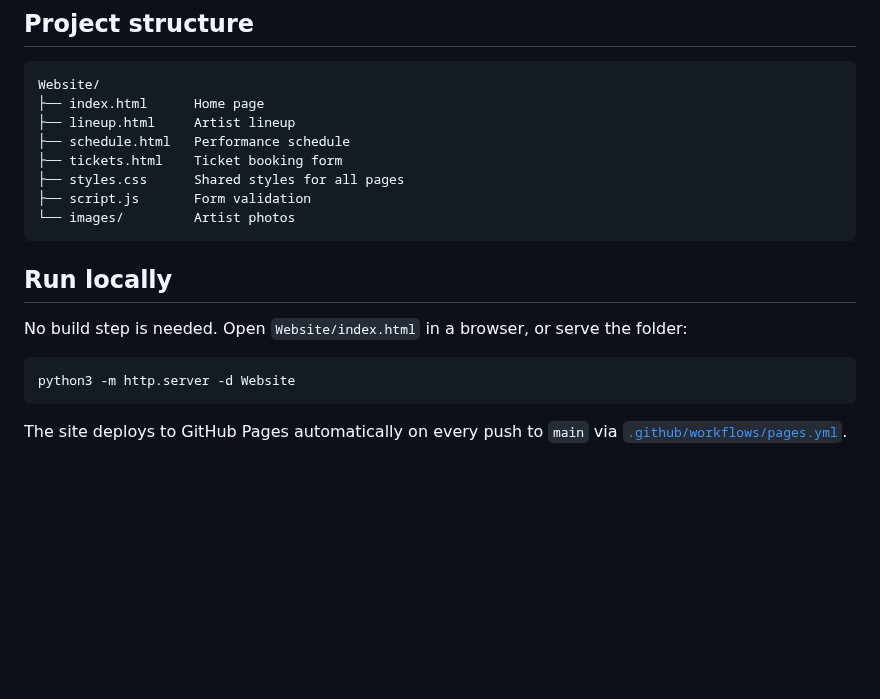
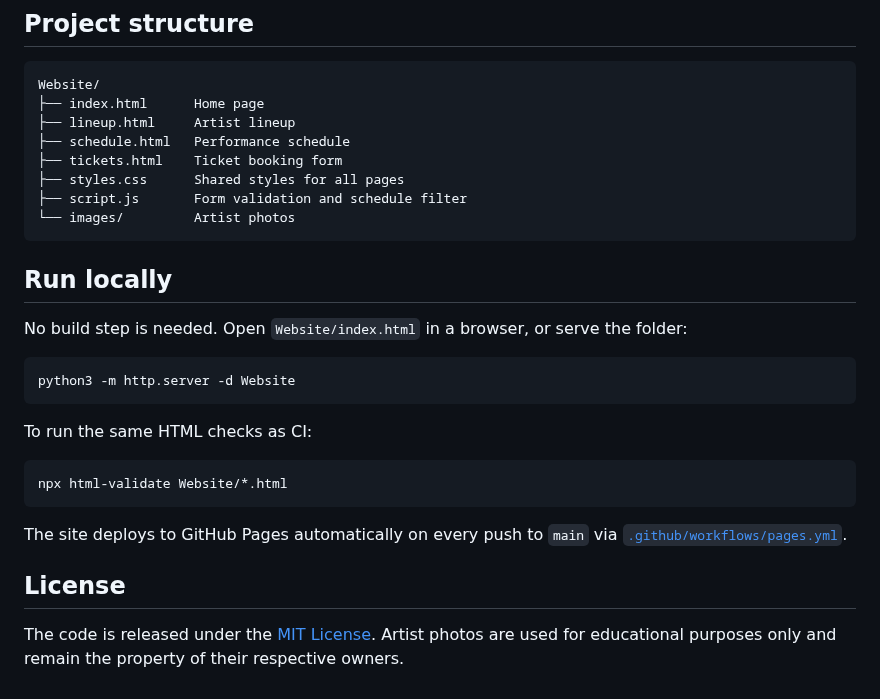
Before and after one commit to h3nry2199/University-Website-Project, a Markdown page: README.md, the part around one of its changes. GitHub-like rendering; blank space fills up the shorter version.

````diff
--- a/README.md
+++ b/README.md
@@ -34,7 +45,7 @@ Website/
 ├── schedule.html   Performance schedule
 ├── tickets.html    Ticket booking form
 ├── styles.css      Shared styles for all pages
-├── script.js       Form validation
+├── script.js       Form validation and schedule filter
 └── images/         Artist photos
 ```
 
@@ -46,4 +57,14 @@ No build step is needed. Open `Website/index.html` in a browser, or serve the fo
 python3 -m http.server -d Website
 ```
 
+To run the same HTML checks as CI:
+
+```bash
+npx html-validate Website/*.html
+```
+
 The site deploys to GitHub Pages automatically on every push to `main` via [`.github/workflows/pages.yml`](.github/workflows/pages.yml).
+
+## License
+
+The code is released under the [MIT License](LICENSE). Artist photos are used for educational purposes only and remain the property of their respective owners.
````
Also changed, not shown: other parts of README.md (+11 -0 lines), docs/screenshots/index.png, docs/screenshots/lineup.png, docs/screenshots/schedule.png, docs/screenshots/tickets.png, 8 other files.
